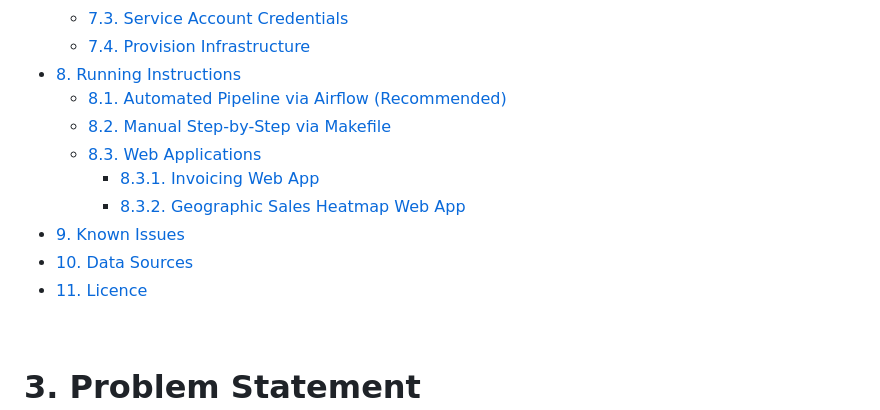
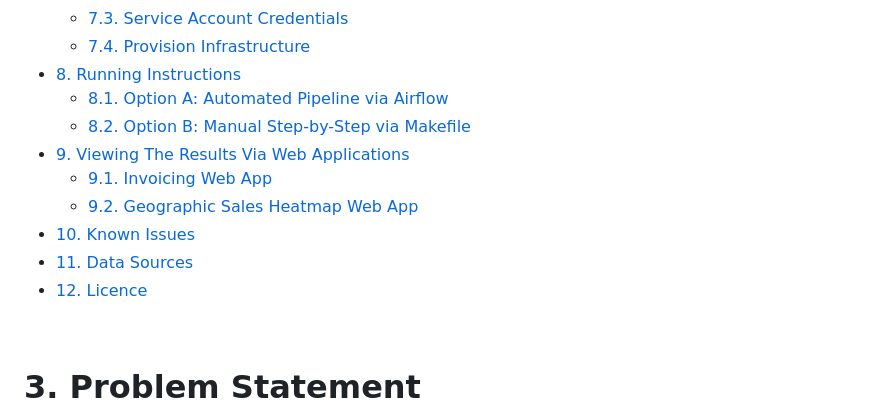
Before and after one commit to vytautas-bautrenas/ikea-synthetic-sales, a Markdown page: README.md, the part around the change. Drawn GitHub-style.

```diff
--- a/README.md
+++ b/README.md
@@ -23,14 +23,14 @@ An end-to-end synthetic data pipeline that generates 22 billion e-commerce order
   - [7.3. Service Account Credentials](#73-service-account-credentials)
   - [7.4. Provision Infrastructure](#74-provision-infrastructure)
 - [8. Running Instructions](#8-running-instructions)
-  - [8.1. Automated Pipeline via Airflow (Recommended)](#81-automated-pipeline-via-airflow-recommended)
-  - [8.2. Manual Step-by-Step via Makefile](#82-manual-step-by-step-via-makefile)
-  - [8.3. Web Applications](#83-web-applications)
-    - [8.3.1. Invoicing Web App](#831-invoicing-web-app)
-    - [8.3.2. Geographic Sales Heatmap Web App](#832-geographic-sales-heatmap-web-app)
-- [9. Known Issues](#9-known-issues)
-- [10. Data Sources](#10-data-sources)
-- [11. Licence](#11-licence)
+  - [8.1. Option A: Automated Pipeline via Airflow](#81-option-a-automated-pipeline-via-airflow)
+  - [8.2. Option B: Manual Step-by-Step via Makefile](#82-option-b-manual-step-by-step-via-makefile)
+- [9. Viewing The Results Via Web Applications](#9-viewing-the-results-via-web-applications)
+  - [9.1. Invoicing Web App](#91-invoicing-web-app)
+  - [9.2. Geographic Sales Heatmap Web App](#92-geographic-sales-heatmap-web-app)
+- [10. Known Issues](#10-known-issues)
+- [11. Data Sources](#11-data-sources)
+- [12. Licence](#12-licence)
 
 <br>
 
```
